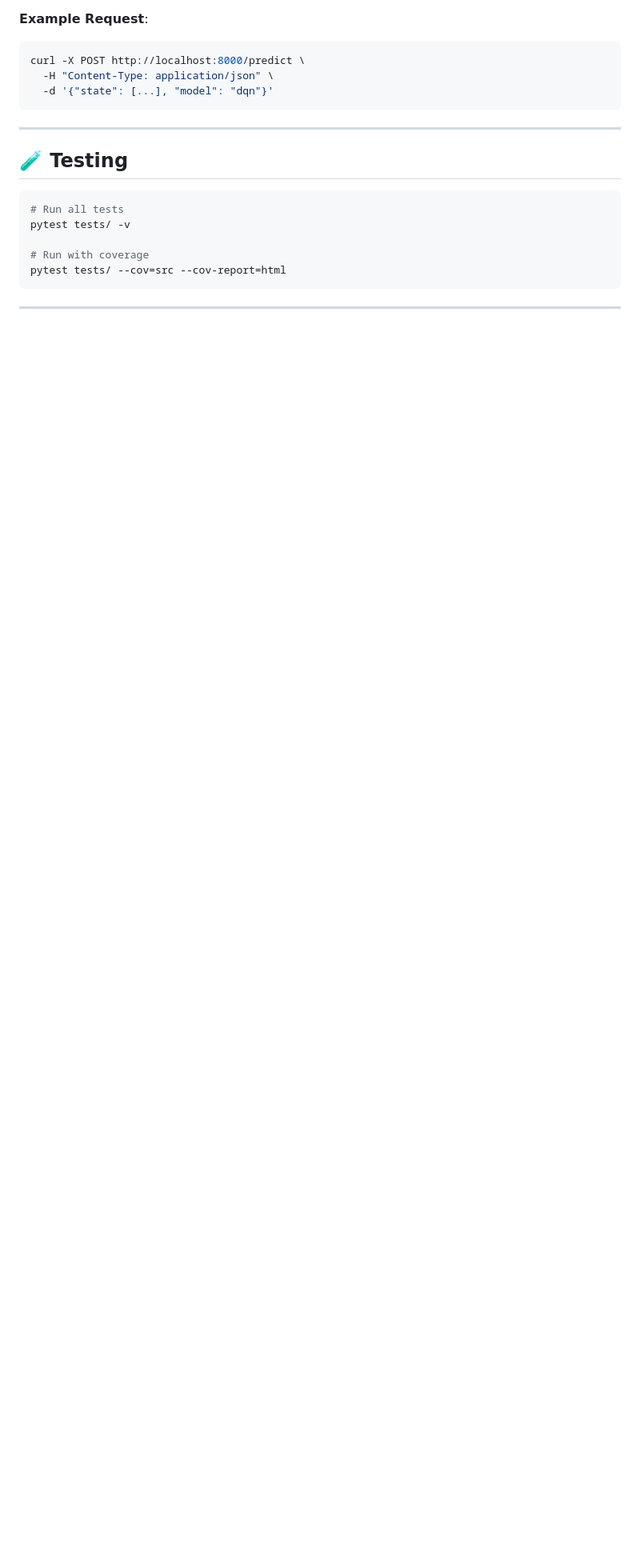
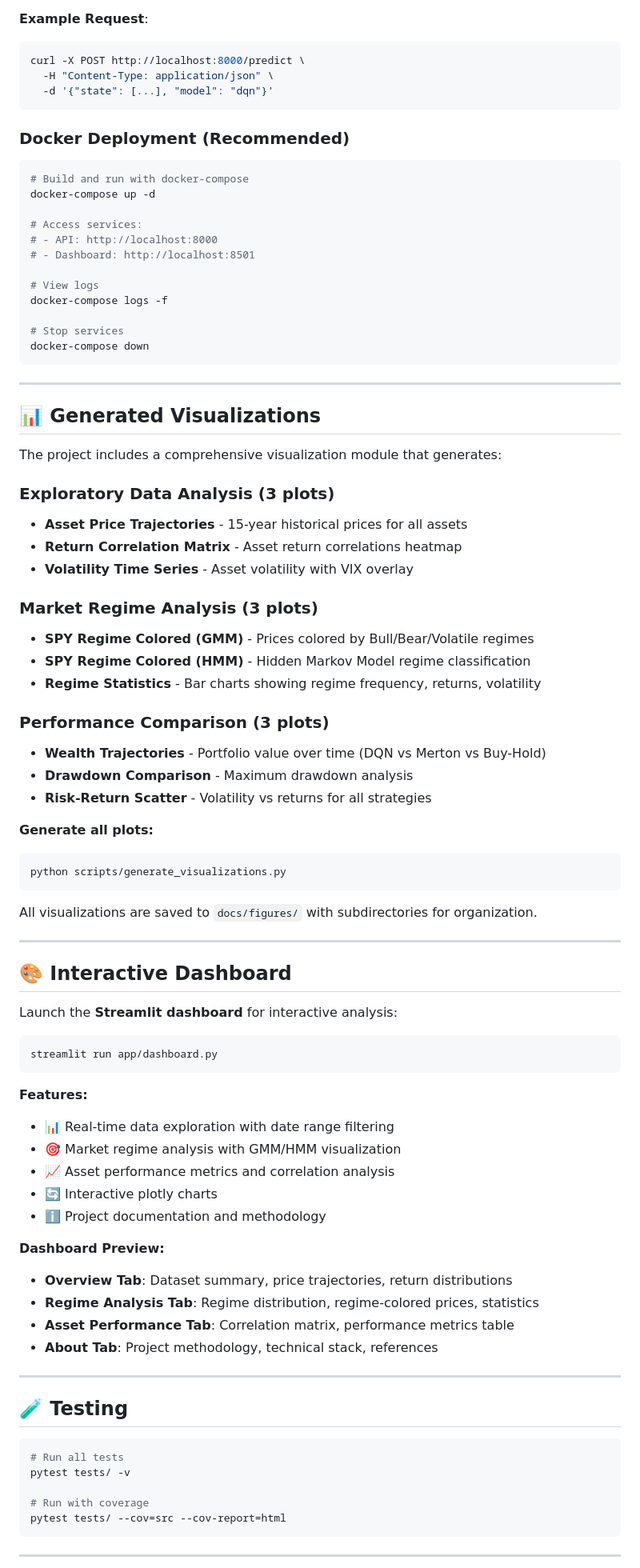
Before and after one commit to tiubo/Stochastic-Control-for-Continuous-Time-Portfolios----Deep-Reinforcement-Learning-for-Dynamic-Asset, a Markdown page: README.md, the part around one of its changes. Shown at 80% size. Drawn GitHub-style; blank space fills up the shorter version.

````diff
--- a/README.md
+++ b/README.md
@@ -358,6 +374,74 @@ curl -X POST http://localhost:8000/predict \
   -d '{"state": [...], "model": "dqn"}'
 ```
 
+### Docker Deployment (Recommended)
+
+```bash
+# Build and run with docker-compose
+docker-compose up -d
+
+# Access services:
+# - API: http://localhost:8000
+# - Dashboard: http://localhost:8501
+
+# View logs
+docker-compose logs -f
+
+# Stop services
+docker-compose down
+```
+
+---
+
+## 📊 Generated Visualizations
+
+The project includes a comprehensive visualization module that generates:
+
+### Exploratory Data Analysis (3 plots)
+- **Asset Price Trajectories** - 15-year historical prices for all assets
+- **Return Correlation Matrix** - Asset return correlations heatmap
+- **Volatility Time Series** - Asset volatility with VIX overlay
+
+### Market Regime Analysis (3 plots)
+- **SPY Regime Colored (GMM)** - Prices colored by Bull/Bear/Volatile regimes
+- **SPY Regime Colored (HMM)** - Hidden Markov Model regime classification
+- **Regime Statistics** - Bar charts showing regime frequency, returns, volatility
+
+### Performance Comparison (3 plots)
+- **Wealth Trajectories** - Portfolio value over time (DQN vs Merton vs Buy-Hold)
+- **Drawdown Comparison** - Maximum drawdown analysis
+- **Risk-Return Scatter** - Volatility vs returns for all strategies
+
+**Generate all plots:**
+```bash
+python scripts/generate_visualizations.py
+```
+
+All visualizations are saved to `docs/figures/` with subdirectories for organization.
+
+---
+
+## 🎨 Interactive Dashboard
+
+Launch the **Streamlit dashboard** for interactive analysis:
+
+```bash
+streamlit run app/dashboard.py
+```
+
+**Features:**
+- 📊 Real-time data exploration with date range filtering
+- 🎯 Market regime analysis with GMM/HMM visualization
+- 📈 Asset performance metrics and correlation analysis
+- 🔄 Interactive plotly charts
+- ℹ️ Project documentation and methodology
+
+**Dashboard Preview:**
+- **Overview Tab**: Dataset summary, price trajectories, return distributions
+- **Regime Analysis Tab**: Regime distribution, regime-colored prices, statistics
+- **Asset Performance Tab**: Correlation matrix, performance metrics table
+- **About Tab**: Project methodology, technical stack, references
+
 ---
 
 ## 🧪 Testing
````
Also changed, not shown: other parts of README.md (+37 -11 lines).
